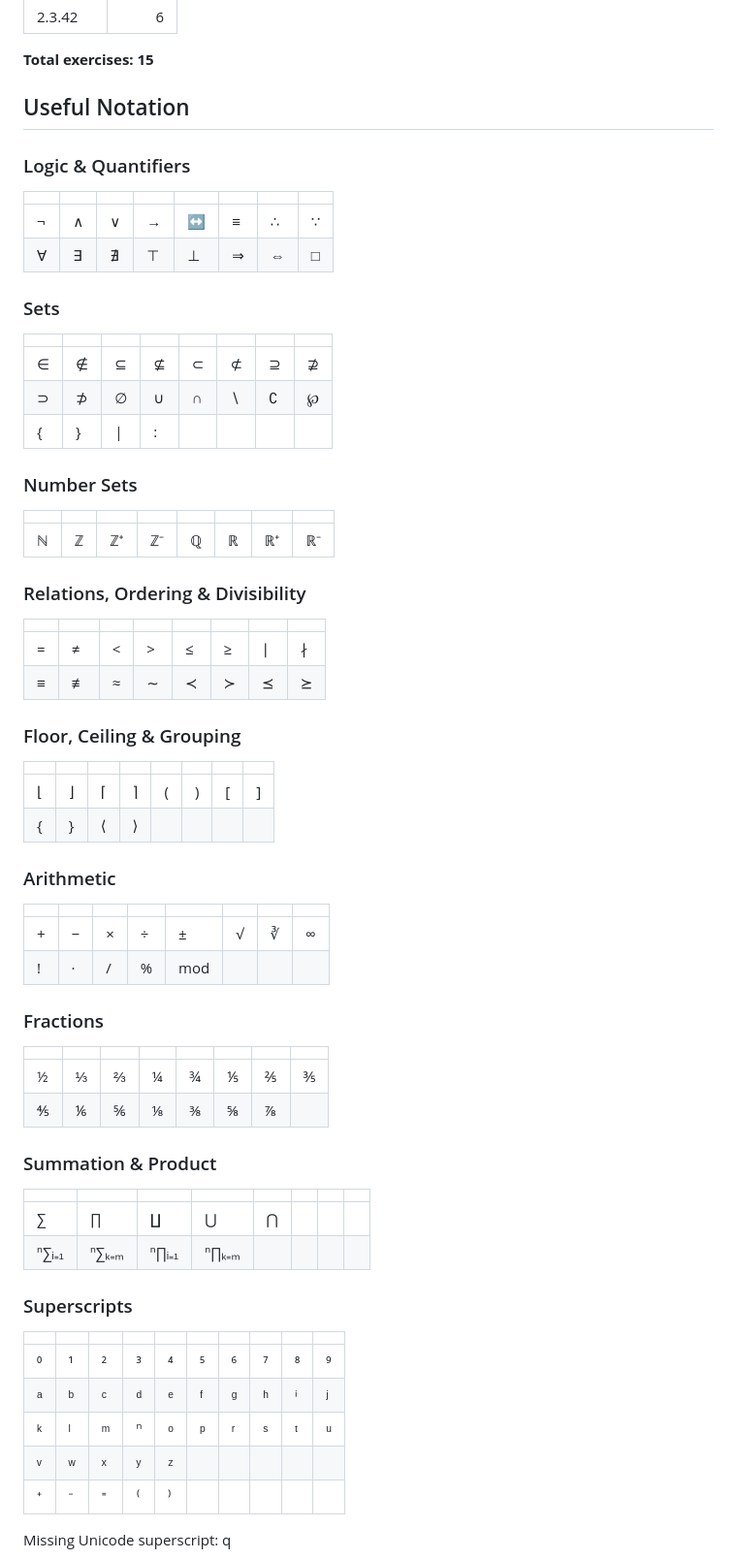
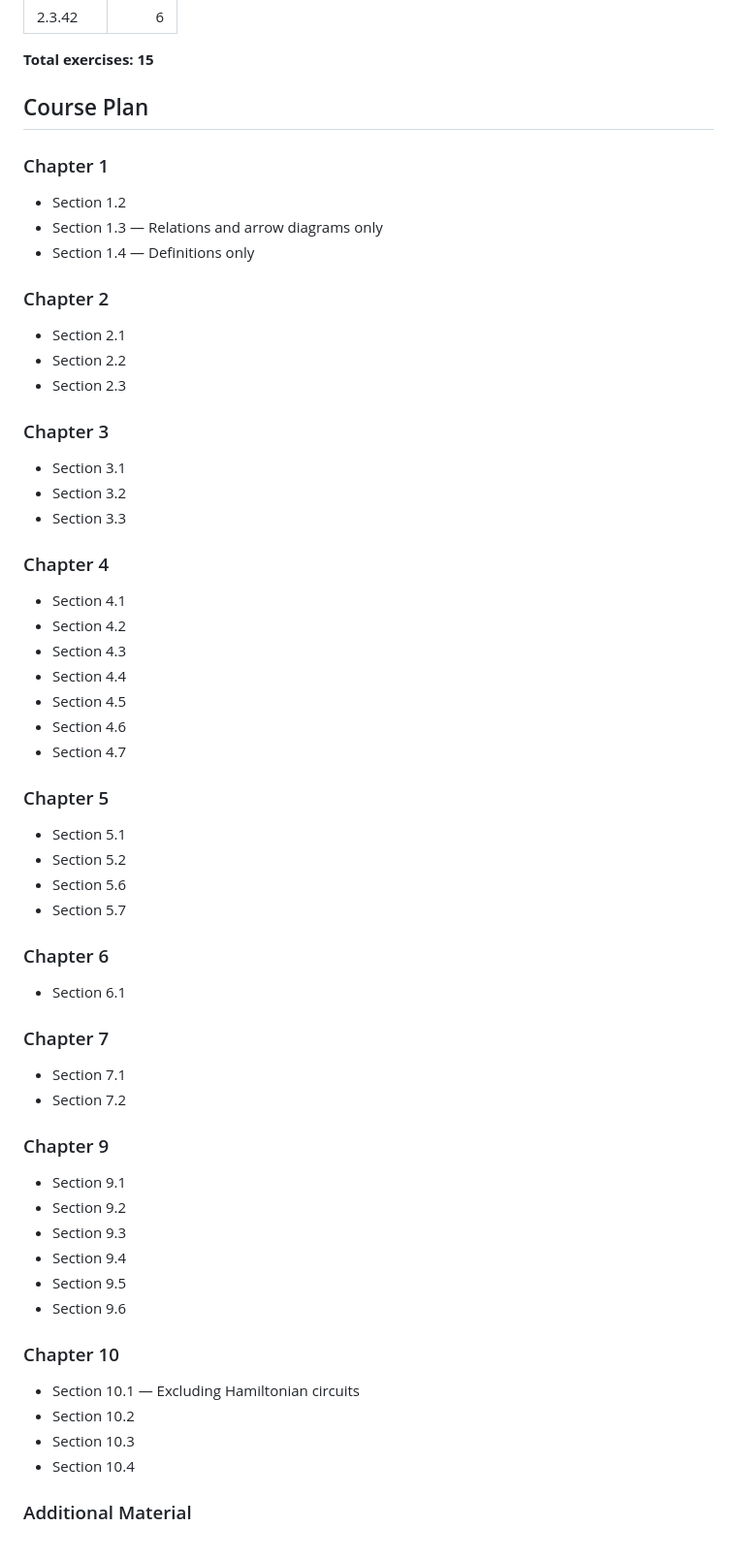
Before and after one commit to karloxby/DIT008, a Markdown page: README.md, the part around one of its changes. Shown at 97% size. Rendered like a GitHub page; folded sections open.

```diff
--- a/README.md
+++ b/README.md
@@ -190,73 +190,67 @@
 
 </details>
 
-## Useful Notation
+## Course Plan
 
-### Logic & Quantifiers
+### Chapter 1
 
-|   |   |   |   |   |   |   |   |
-|---|---|---|---|---|---|---|---|
-| ¬ | ∧ | ∨ | → | ↔ | ≡ | ∴ | ∵ |
-| ∀ | ∃ | ∄ | ⊤ | ⊥ | ⇒ | ⇔ | □ |
+- Section 1.2
+- Section 1.3 — Relations and arrow diagrams only
+- Section 1.4 — Definitions only
 
-### Sets
+### Chapter 2
 
-|   |   |   |   |   |   |   |   |
-|---|---|---|---|---|---|---|---|
-| ∈ | ∉ | ⊆ | ⊈ | ⊂ | ⊄ | ⊇ | ⊉ |
-| ⊃ | ⊅ | ∅ | ∪ | ∩ | ∖ | ∁ | ℘ |
-| { | } | \| | : |   |   |   |   |
+- Section 2.1
+- Section 2.2
+- Section 2.3
 
-### Number Sets
+### Chapter 3
 
-|   |   |   |   |   |   |   |   |
-|---|---|---|---|---|---|---|---|
-| ℕ | ℤ | ℤ⁺ | ℤ⁻ | ℚ | ℝ | ℝ⁺ | ℝ⁻ |
+- Section 3.1
+- Section 3.2
+- Section 3.3
 
-### Relations, Ordering & Divisibility
+### Chapter 4
 
-|   |   |   |   |   |   |   |   |
-|---|---|---|---|---|---|---|---|
-| = | ≠ | < | > | ≤ | ≥ | ∣ | ∤ |
-| ≡ | ≢ | ≈ | ∼ | ≺ | ≻ | ⪯ | ⪰ |
+- Section 4.1
+- Section 4.2
+- Section 4.3
+- Section 4.4
+- Section 4.5
+- Section 4.6
+- Section 4.7
 
-### Floor, Ceiling & Grouping
+### Chapter 5
 
-|   |   |   |   |   |   |   |   |
-|---|---|---|---|---|---|---|---|
-| ⌊ | ⌋ | ⌈ | ⌉ | ( | ) | [ | ] |
-| { | } | ⟨ | ⟩ |   |   |   |   |
+- Section 5.1
+- Section 5.2
+- Section 5.6
+- Section 5.7
 
-### Arithmetic
+### Chapter 6
 
-|   |   |   |   |   |   |   |   |
-|---|---|---|---|---|---|---|---|
-| + | − | × | ÷ | ± | √ | ∛ | ∞ |
-| ! | · | / | % | mod |   |   |   |
+- Section 6.1
 
-### Fractions
+### Chapter 7
 
-|   |   |   |   |   |   |   |   |
-|---|---|---|---|---|---|---|---|
-| ½ | ⅓ | ⅔ | ¼ | ¾ | ⅕ | ⅖ | ⅗ |
-| ⅘ | ⅙ | ⅚ | ⅛ | ⅜ | ⅝ | ⅞ |   |
+- Section 7.1
+- Section 7.2
 
-### Summation & Product
+### Chapter 9
 
-|   |   |   |   |   |   |   |   |
-|---|---|---|---|---|---|---|---|
-| ∑ | ∏ | ∐ | ⋃ | ⋂ |   |   |   |
-| ⁿ∑ᵢ₌₁ | ⁿ∑ₖ₌ₘ | ⁿ∏ᵢ₌₁ | ⁿ∏ₖ₌ₘ |   |   |   |   |
+- Section 9.1
+- Section 9.2
+- Section 9.3
+- Section 9.4
+- Section 9.5
+- Section 9.6
 
-### Superscripts
+### Chapter 10
 
-|   |   |   |   |   |   |   |   |   |   |
-|---|---|---|---|---|---|---|---|---|---|
-| ⁰ | ¹ | ² | ³ | ⁴ | ⁵ | ⁶ | ⁷ | ⁸ | ⁹ |
-| ᵃ | ᵇ | ᶜ | ᵈ | ᵉ | ᶠ | ᵍ | ʰ | ⁱ | ʲ |
-| ᵏ | ˡ | ᵐ | ⁿ | ᵒ | ᵖ | ʳ | ˢ | ᵗ | ᵘ |
-| ᵛ | ʷ | ˣ | ʸ | ᶻ |   |   |   |   |   |
-| ⁺ | ⁻ | ⁼ | ⁽ | ⁾ |   |   |   |   |   |
+- Section 10.1 — Excluding Hamiltonian circuits
+- Section 10.2
+- Section 10.3
+- Section 10.4
 
-Missing Unicode superscript: q
+### Additional Material
 
```
Also changed, not shown: other parts of README.md (+1 -105 lines).
